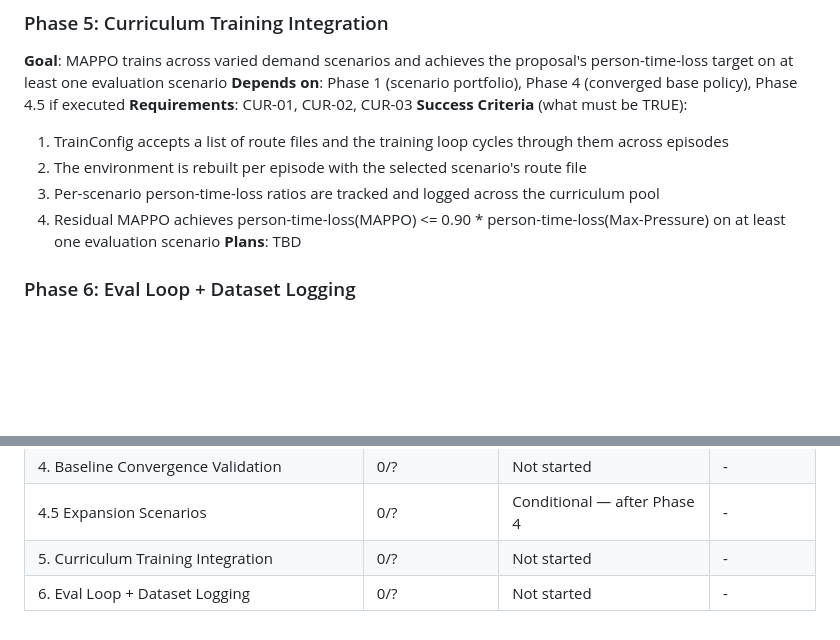
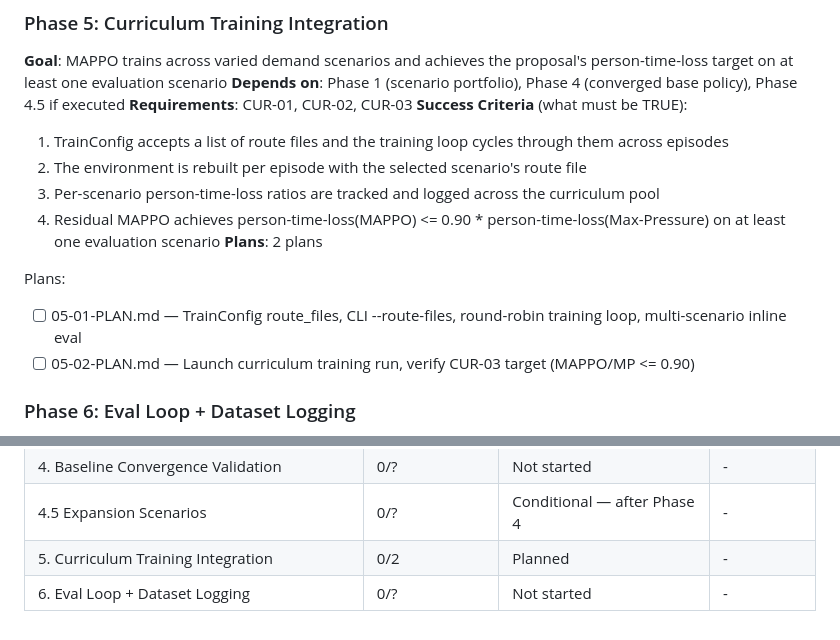
Before and after one commit to yashnkapadia/ece324-TANGO, a Markdown page: .planning/ROADMAP.md, 2 parts joined by grey strips. Drawn GitHub-style; blank space fills up the shorter version.

Commit message:
docs(05): create phase 5 curriculum training integration plan

```diff
--- a/.planning/ROADMAP.md
+++ b/.planning/ROADMAP.md
@@ -118,7 +118,11 @@ Plans:
   2. The environment is rebuilt per episode with the selected scenario's route file
   3. Per-scenario person-time-loss ratios are tracked and logged across the curriculum pool
   4. Residual MAPPO achieves person-time-loss(MAPPO) <= 0.90 * person-time-loss(Max-Pressure) on at least one evaluation scenario
-**Plans**: TBD
+**Plans**: 2 plans
+
+Plans:
+- [ ] 05-01-PLAN.md — TrainConfig route_files, CLI --route-files, round-robin training loop, multi-scenario inline eval
+- [ ] 05-02-PLAN.md — Launch curriculum training run, verify CUR-03 target (MAPPO/MP <= 0.90)
 
 ### Phase 6: Eval Loop + Dataset Logging
 **Goal**: All three controllers are evaluated across all scenarios and their outputs are logged to a PIRA-compatible Parquet dataset
@@ -150,5 +154,5 @@ Phase 2 (Action-Gate MAPPO) ─┘                                  │
 | 3. Simulation Alignment + Headless Demand CLI | 1/1 | Complete | 2026-03-30 |
 | 4. Baseline Convergence Validation | 0/? | Not started | - |
 | 4.5 Expansion Scenarios | 0/? | Conditional — after Phase 4 | - |
-| 5. Curriculum Training Integration | 0/? | Not started | - |
+| 5. Curriculum Training Integration | 0/2 | Planned | - |
 | 6. Eval Loop + Dataset Logging | 0/? | Not started | - |
```
Also changed, not shown: 2 other files.
